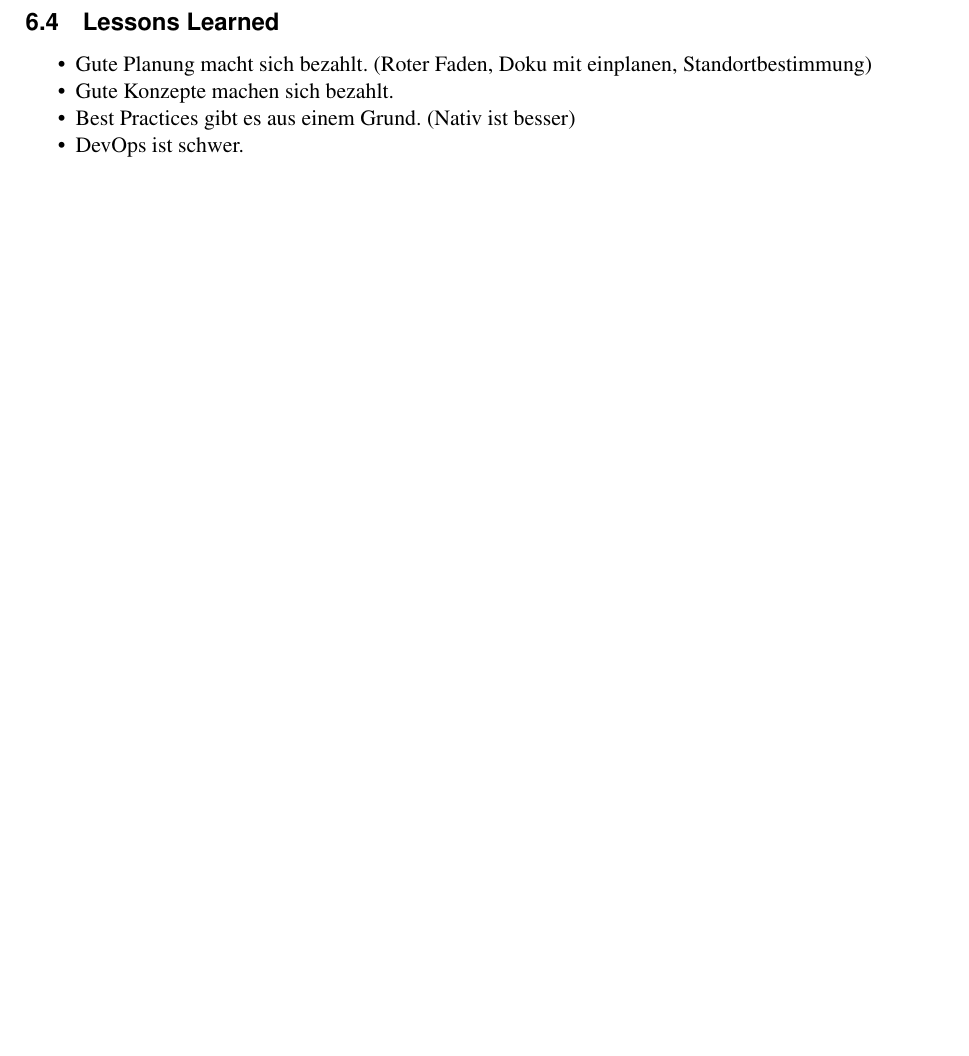
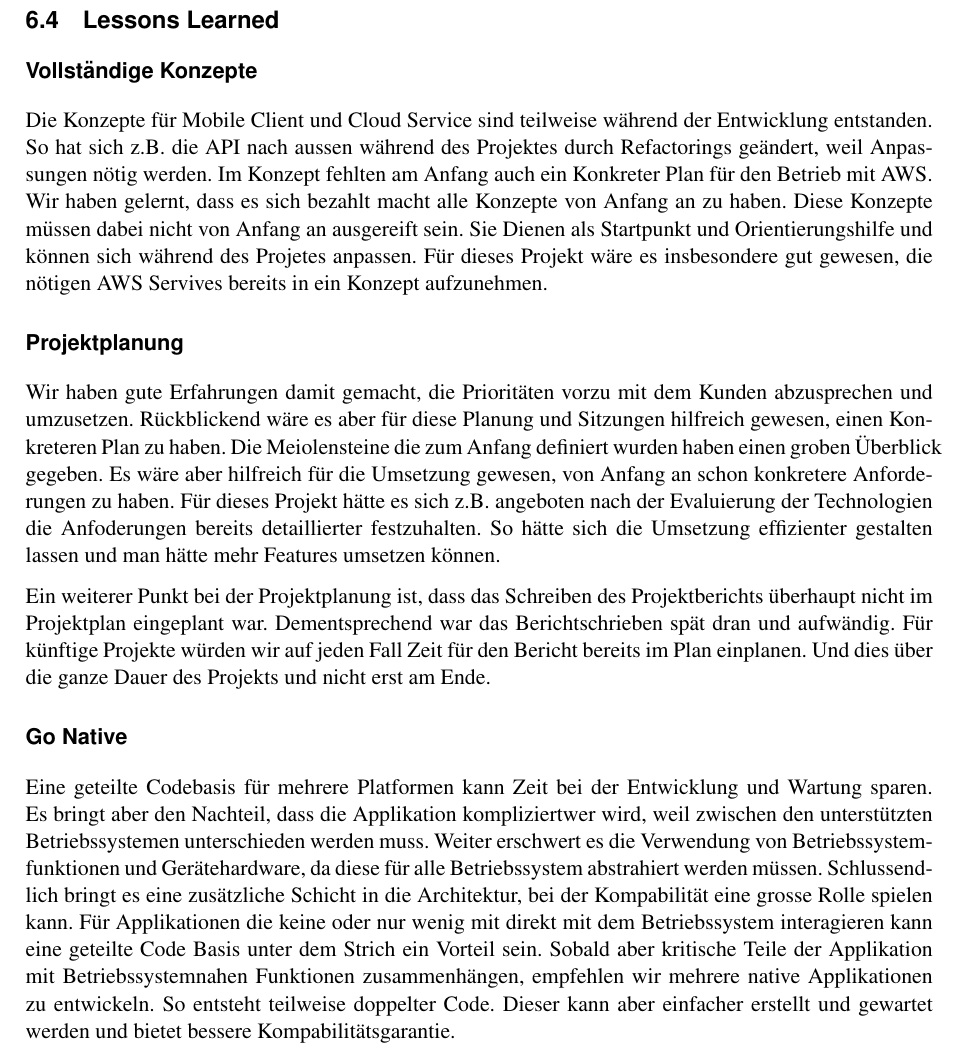
Before and after one commit to IP5-Cloudbasiertes-Praxisrufsystem/IP5-documentation, a LaTeX document (src/cloudbasiertes_praxisrufsystem.tex, which reads src/sections/realisation/lessons.tex): part of page 56 of 61, cut so that both start at the same text, the shorter picture padded with empty space. Compiled offline with pdfLaTeX.

Commit message:
Describe lessons learned

```diff
--- a/src/sections/realisation/lessons.tex
+++ b/src/sections/realisation/lessons.tex
@@ -1,8 +1,38 @@
 \subsection{Lessons Learned}
 
-\begin{itemize}
-    \item Gute Planung macht sich bezahlt. (Roter Faden, Doku mit einplanen, Standortbestimmung)
-    \item Gute Konzepte machen sich bezahlt.
-    \item Best Practices gibt es aus einem Grund. (Nativ ist besser)
-    \item DevOps ist schwer.
-\end{itemize}
+\subsubsection*{Vollständige Konzepte}
+
+Die Konzepte für Mobile Client und Cloud Service sind teilweise während der Entwicklung entstanden.
+So hat sich z.B. die API nach aussen während des Projektes durch Refactorings geändert, weil Anpassungen nötig werden.
+Im Konzept fehlten am Anfang auch ein Konkreter Plan für den Betrieb mit AWS.
+Wir haben gelernt, dass es sich bezahlt macht alle Konzepte von Anfang an zu haben.
+Diese Konzepte müssen dabei nicht von Anfang an ausgereift sein.
+Sie Dienen als Startpunkt und Orientierungshilfe und können sich während des Projetes anpassen.
+Für dieses Projekt wäre es insbesondere gut gewesen, die nötigen AWS Servives bereits in ein Konzept aufzunehmen.
+
+\subsubsection*{Projektplanung}
+
+Wir haben gute Erfahrungen damit gemacht, die Prioritäten vorzu mit dem Kunden abzusprechen und umzusetzen.
+Rückblickend wäre es aber für diese Planung und Sitzungen hilfreich gewesen, einen Konkreteren Plan zu haben.
+Die Meiolensteine die zum Anfang definiert wurden haben einen groben Überblick gegeben.
+Es wäre aber hilfreich für die Umsetzung gewesen, von Anfang an schon konkretere Anforderungen zu haben.
+Für dieses Projekt hätte es sich z.B. angeboten nach der Evaluierung der Technologien die Anfoderungen bereits detaillierter festzuhalten.
+So hätte sich die Umsetzung effizienter gestalten lassen und man hätte mehr Features umsetzen können.
+
+Ein weiterer Punkt bei der Projektplanung ist, dass das Schreiben des Projektberichts überhaupt nicht im Projektplan eingeplant war.
+Dementsprechend war das Berichtschrieben spät dran und aufwändig.
+Für künftige Projekte würden wir auf jeden Fall Zeit für  den Bericht bereits im Plan einplanen.
+Und dies über die ganze Dauer des Projekts und nicht erst am Ende.
+
+\subsubsection*{Go Native}
+
+Eine geteilte Codebasis für mehrere Platformen kann Zeit bei der Entwicklung und Wartung sparen.
+Es bringt aber den Nachteil, dass die Applikation kompliziertwer wird, weil zwischen den unterstützten Betriebssystemen unterschieden werden muss.
+Weiter erschwert es die Verwendung von Betriebssystemfunktionen und Gerätehardware, da diese für alle Betriebssystem abstrahiert werden müssen.
+Schlussendlich bringt es eine zusätzliche Schicht in die Architektur, bei der Kompabilität eine grosse Rolle spielen kann.
+Für Applikationen die keine oder nur wenig mit direkt mit dem Betriebssystem interagieren kann eine geteilte Code Basis unter dem Strich ein Vorteil sein.
+Sobald aber kritische Teile der Applikation mit Betriebssystemnahen Funktionen zusammenhängen, empfehlen wir mehrere native Applikationen zu entwickeln.
+So entsteht teilweise doppelter Code.
+Dieser kann aber einfacher erstellt und gewartet werden und bietet bessere Kompabilitätsgarantie.
+
+\clearpage
```
Also changed, not shown: out/cloudbasiertes_praxisrufsystem.pdf.
